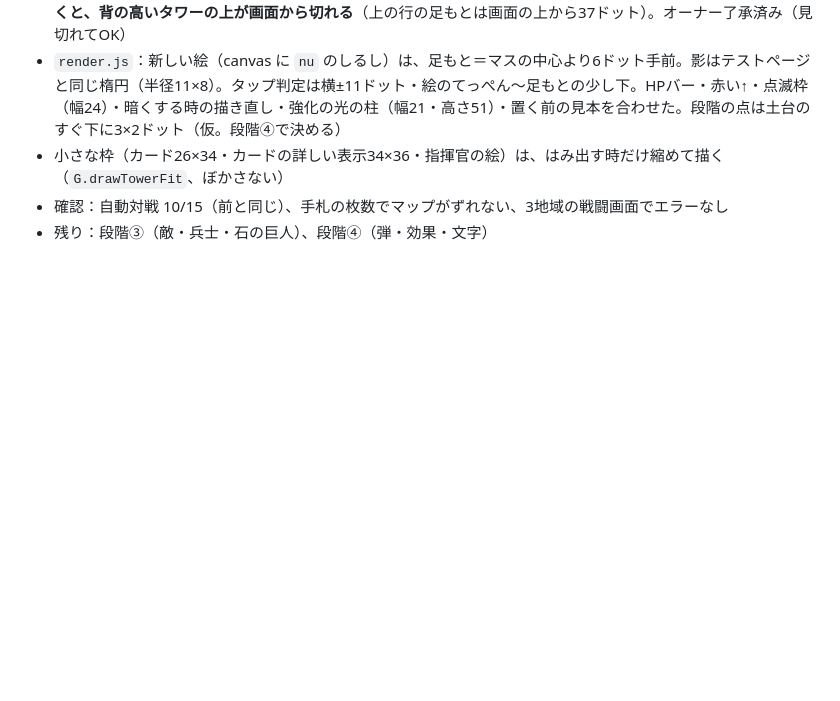
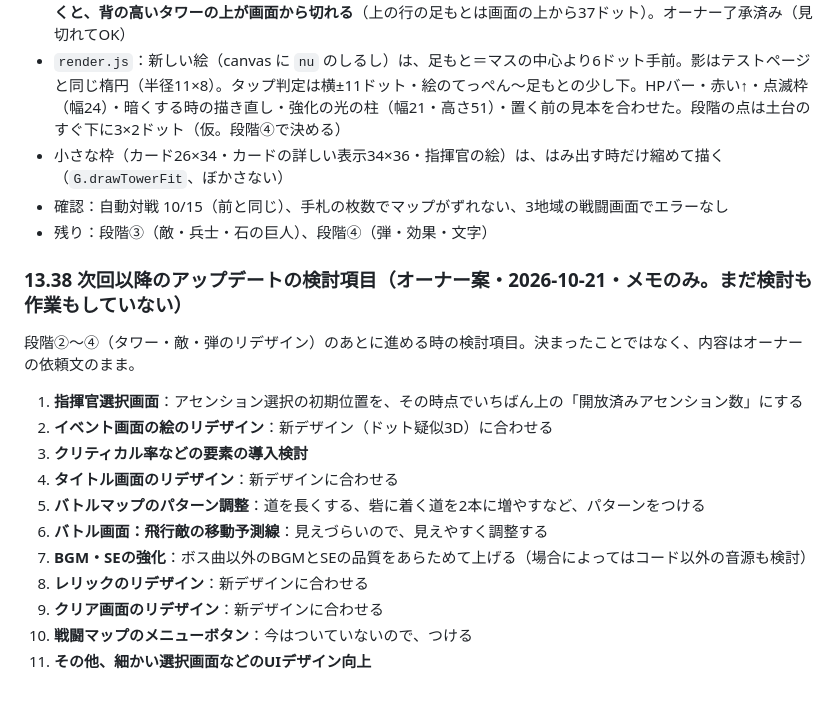
Before and after one commit to boardwalk-jp/tower-rogue, a Markdown page: docs/SPEC.md, the part around the change. GitHub-like rendering; blank space fills up the shorter version.

Commit message:
SPEC：次回以降の検討項目（11件）をメモとして追記（検討・作業は未着手）
Co-Authored-By: Claude Sonnet 5.5 <noreply@anthropic.com>
Claude-Session: https://claude.ai/code/session_01KgdfaFkVWcmiWnoDUMzM7Y

```diff
--- a/docs/SPEC.md
+++ b/docs/SPEC.md
@@ -763,3 +763,18 @@
 - 小さな枠（カード26×34・カードの詳しい表示34×36・指揮官の絵）は、はみ出す時だけ縮めて描く（`G.drawTowerFit`、ぼかさない）
 - 確認：自動対戦 10/15（前と同じ）、手札の枚数でマップがずれない、3地域の戦闘画面でエラーなし
 - 残り：段階③（敵・兵士・石の巨人）、段階④（弾・効果・文字）
+
+### 13.38 次回以降のアップデートの検討項目（オーナー案・2026-10-21・メモのみ。まだ検討も作業もしていない）
+段階②〜④（タワー・敵・弾のリデザイン）のあとに進める時の検討項目。決まったことではなく、内容はオーナーの依頼文のまま。
+
+1. **指揮官選択画面**：アセンション選択の初期位置を、その時点でいちばん上の「開放済みアセンション数」にする
+2. **イベント画面の絵のリデザイン**：新デザイン（ドット疑似3D）に合わせる
+3. **クリティカル率などの要素の導入検討**
+4. **タイトル画面のリデザイン**：新デザインに合わせる
+5. **バトルマップのパターン調整**：道を長くする、砦に着く道を2本に増やすなど、パターンをつける
+6. **バトル画面：飛行敵の移動予測線**：見えづらいので、見えやすく調整する
+7. **BGM・SEの強化**：ボス曲以外のBGMとSEの品質をあらためて上げる（場合によってはコード以外の音源も検討）
+8. **レリックのリデザイン**：新デザインに合わせる
+9. **クリア画面のリデザイン**：新デザインに合わせる
+10. **戦闘マップのメニューボタン**：今はついていないので、つける
+11. **その他、細かい選択画面などのUIデザイン向上**
```
